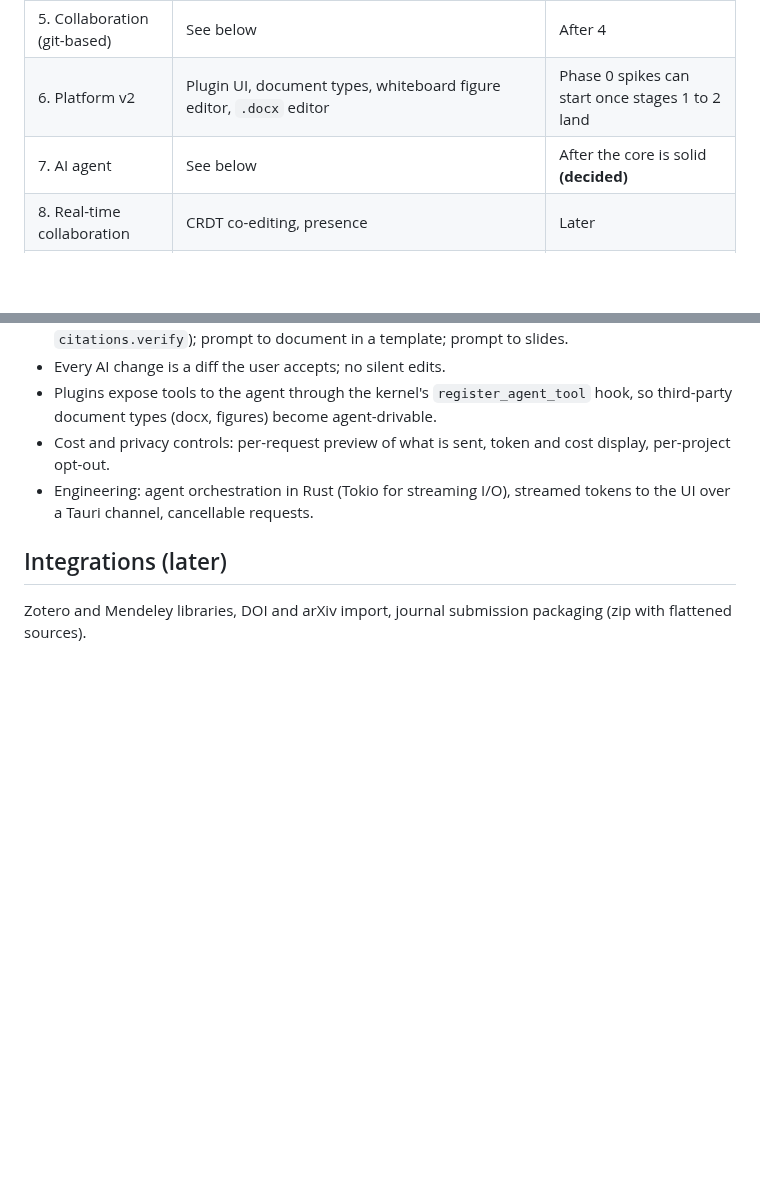
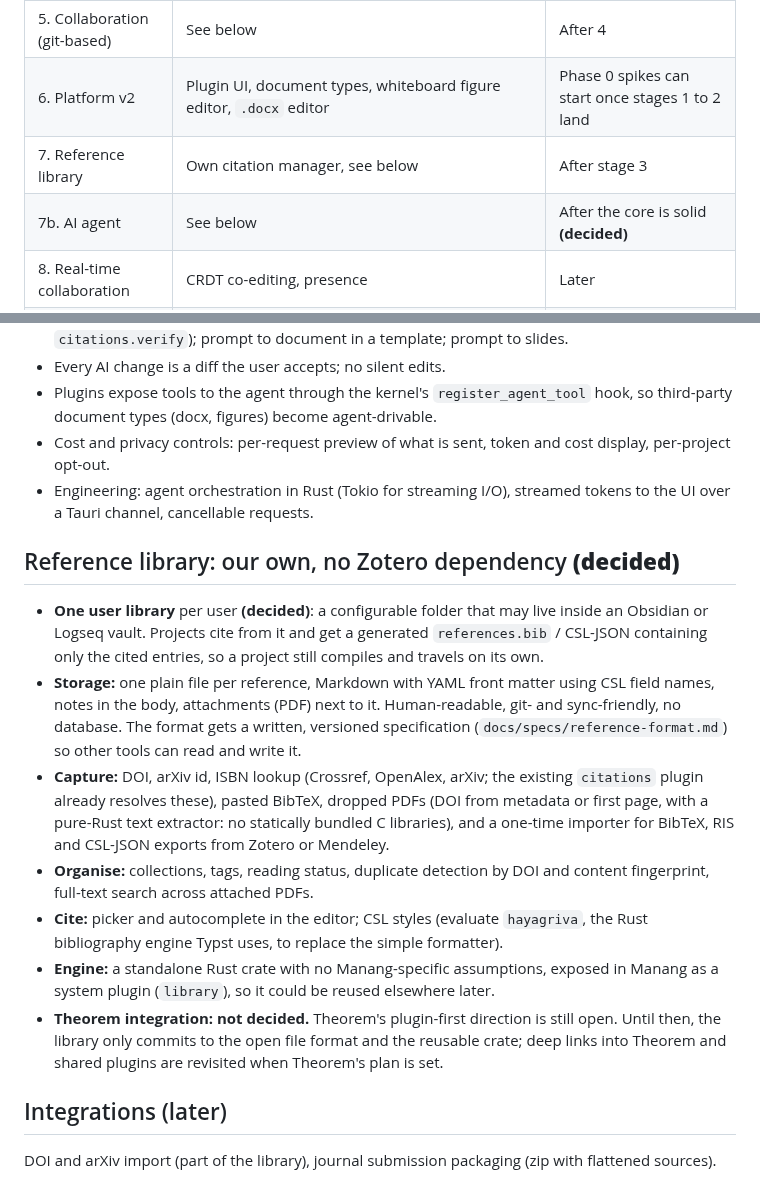
Before and after one commit to Fundaments-Work/Manang, a Markdown page: docs/plans/2026-10-18-roadmap.md, 2 parts joined by grey strips. Drawn GitHub-style; blank space fills up the shorter version.

Commit message:
docs(plan): own reference library with one user library, Theorem left open
Co-Authored-By: Claude Opus 5.5 <noreply@anthropic.com>

```diff
--- a/docs/plans/2026-10-18-roadmap.md
+++ b/docs/plans/2026-10-18-roadmap.md
@@ -14,7 +14,8 @@ and `2026-10-18-platform-v2.md` (how plugins evolve). Decisions marked
 | 4. History | Local snapshots plus git timeline, diff view, restore | Next |
 | 5. Collaboration (git-based) | See below | After 4 |
 | 6. Platform v2 | Plugin UI, document types, whiteboard figure editor, `.docx` editor | Phase 0 spikes can start once stages 1 to 2 land |
-| 7. AI agent | See below | After the core is solid **(decided)** |
+| 7. Reference library | Own citation manager, see below | After stage 3 |
+| 7b. AI agent | See below | After the core is solid **(decided)** |
 | 8. Real-time collaboration | CRDT co-editing, presence | Later |
 | 9. Production | Installers, signing, LaTeX worker sidecar, auto-update, CI and performance gates, security review, accessibility, opt-in crash reports | Continuous; release gate before 1.0 |
 
@@ -61,7 +62,36 @@ Asynchronous collaboration through git, no server:
 * Engineering: agent orchestration in Rust (Tokio for streaming I/O), streamed
   tokens to the UI over a Tauri channel, cancellable requests.
 
+## Reference library: our own, no Zotero dependency **(decided)**
+
+* **One user library** per user **(decided)**: a configurable folder that may
+  live inside an Obsidian or Logseq vault. Projects cite from it and get a
+  generated `references.bib` / CSL-JSON containing only the cited entries, so a
+  project still compiles and travels on its own.
+* **Storage:** one plain file per reference, Markdown with YAML front matter
+  using CSL field names, notes in the body, attachments (PDF) next to it.
+  Human-readable, git- and sync-friendly, no database. The format gets a
+  written, versioned specification (`docs/specs/reference-format.md`) so other
+  tools can read and write it.
+* **Capture:** DOI, arXiv id, ISBN lookup (Crossref, OpenAlex, arXiv; the
+  existing `citations` plugin already resolves these), pasted BibTeX, dropped
+  PDFs (DOI from metadata or first page, with a pure-Rust text extractor: no
+  statically bundled C libraries), and a one-time importer for BibTeX, RIS and
+  CSL-JSON exports from Zotero or Mendeley.
+* **Organise:** collections, tags, reading status, duplicate detection by DOI
+  and content fingerprint, full-text search across attached PDFs.
+* **Cite:** picker and autocomplete in the editor; CSL styles (evaluate
+  `hayagriva`, the Rust bibliography engine Typst uses, to replace the simple
+  formatter).
+* **Engine:** a standalone Rust crate with no Manang-specific assumptions,
+  exposed in Manang as a system plugin (`library`), so it could be reused
+  elsewhere later.
+* **Theorem integration: not decided.** Theorem's plugin-first direction is
+  still open. Until then, the library only commits to the open file format and
+  the reusable crate; deep links into Theorem and shared plugins are revisited
+  when Theorem's plan is set.
+
 ## Integrations (later)
 
-Zotero and Mendeley libraries, DOI and arXiv import, journal submission
-packaging (zip with flattened sources).
+DOI and arXiv import (part of the library), journal submission packaging (zip
+with flattened sources).
```
